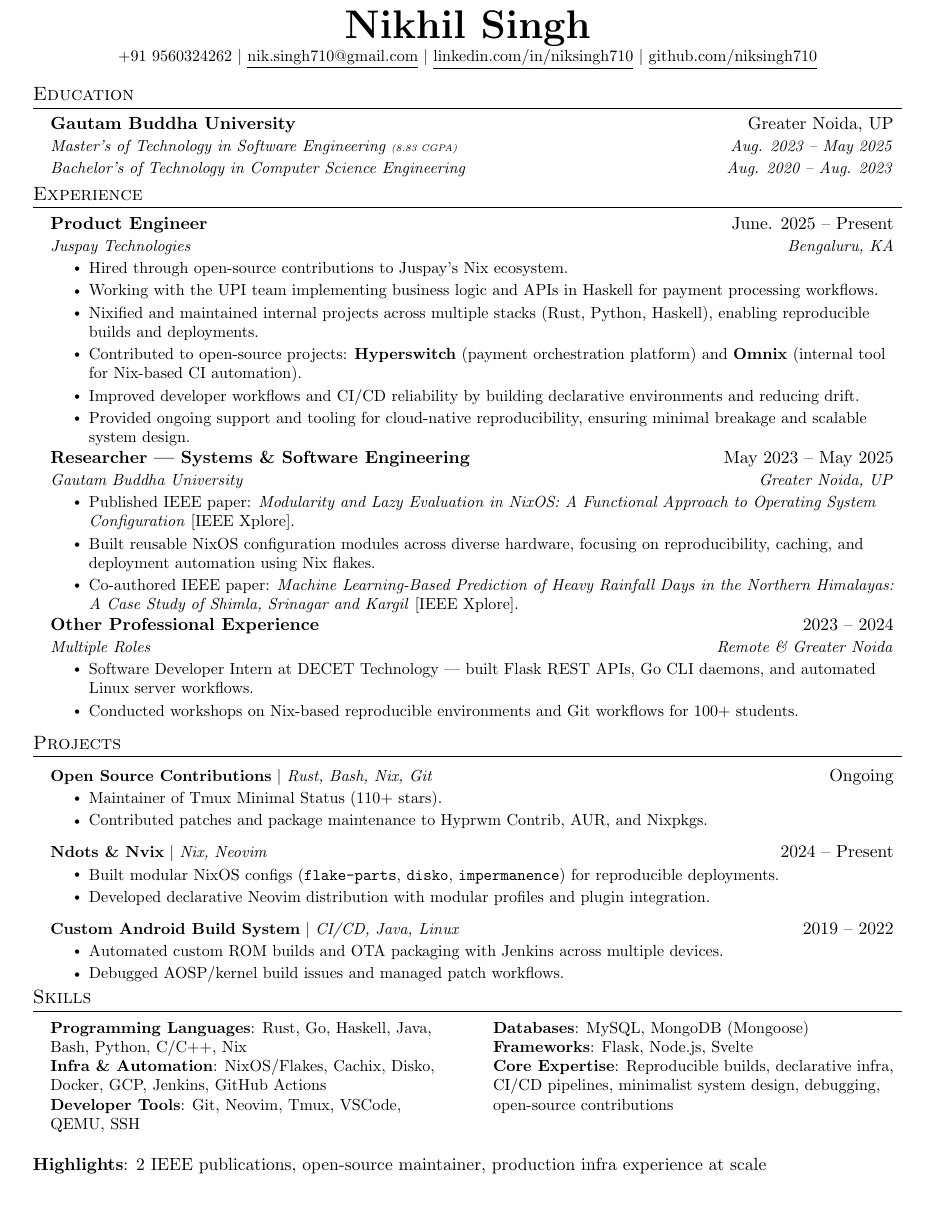
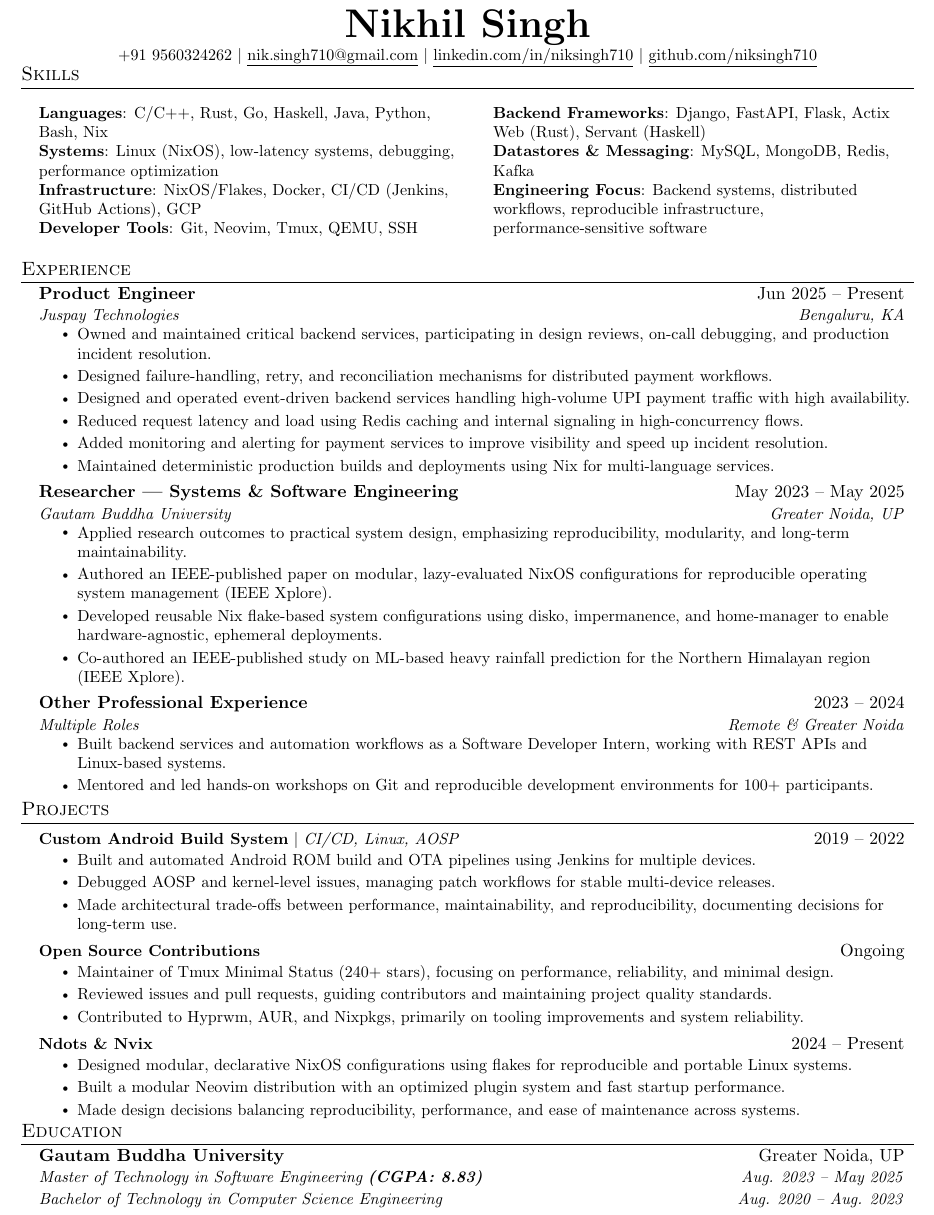
Before and after one commit to niksingh710/niksingh710, a LaTeX CV (cv/semi.niksingh710.tex): part of the page, cut so that both start at the same text. Compiled offline with pdfLaTeX.

Commit message:
Refactor CV layout and improve margin settings

```diff
--- a/cv/semi.niksingh710.tex
+++ b/cv/semi.niksingh710.tex
@@ -101,101 +75,91 @@
+\vspace{-20pt}
+\section{Skills}
+\vspace{-6pt}
+\begin{multicols}{2}
+\begin{itemize}[leftmargin=0.15in, label={}]
+\small{\item{
+\textbf{Languages}{: C/C++, Rust, Go, Haskell, Java, Python, Bash, Nix} \\
+\textbf{Systems}{: Linux (NixOS), low-latency systems, debugging, performance optimization} \\
+\textbf{Infrastructure}{: NixOS/Flakes, Docker, CI/CD (Jenkins, GitHub Actions), GCP} \\
+\textbf{Developer Tools}{: Git, Neovim, Tmux, QEMU, SSH} \\
+\textbf{Backend Frameworks}{: Django, FastAPI, Flask, Actix Web (Rust), Servant (Haskell)} \\
+\textbf{Datastores \& Messaging}{: MySQL, MongoDB, Redis, Kafka} \\
+\textbf{Engineering Focus}{: Backend systems, distributed workflows, reproducible infrastructure, performance-sensitive software}
+}}
+\end{itemize}
+\end{multicols}
 
+\vspace{-8pt}
+%-----------EXPERIENCE-----------
+\section{Experience}
+\resumeSubHeadingListStart
+\resumeSubheading
+{Product Engineer}{Jun 2025 -- Present}
+{Juspay Technologies}{Bengaluru, KA}
+\resumeItemListStart
+\resumeItem{Owned and maintained critical backend services, participating in design reviews, on-call debugging, and production incident resolution.}
+\resumeItem{Designed failure-handling, retry, and reconciliation mechanisms for distributed payment workflows.}
+\resumeItem{Designed and operated event-driven backend services handling high-volume UPI payment traffic with high availability.}
+\resumeItem{Reduced request latency and load using Redis caching and internal signaling in high-concurrency flows.}
+\resumeItem{Added monitoring and alerting for payment services to improve visibility and speed up incident resolution.}
+\resumeItem{Maintained deterministic production builds and deployments using Nix for multi-language services.}
+\resumeItemListEnd
+\resumeSubheading
+{Researcher — Systems \& Software Engineering}{May 2023 -- May 2025}
+{Gautam Buddha University}{Greater Noida, UP}
+\resumeItemListStart
+\resumeItem{Applied research outcomes to practical system design, emphasizing reproducibility, modularity, and long-term maintainability.}
+\resumeItem{Authored an IEEE-published paper on modular, lazy-evaluated NixOS configurations for reproducible operating system management
+(\href{https://ieeexplore.ieee.org/document/10991248}{IEEE Xplore}).}
+\resumeItem{Developed reusable Nix flake-based system configurations using disko, impermanence, and home-manager to enable hardware-agnostic, ephemeral deployments.}
+\resumeItem{Co-authored an IEEE-published study on ML-based heavy rainfall prediction for the Northern Himalayan region
+(\href{https://ieeexplore.ieee.org/document/10990912}{IEEE Xplore}).}
+\resumeItemListEnd
+\resumeSubheading
+{Other Professional Experience}{2023 -- 2024}
+{Multiple Roles}{Remote \& Greater Noida}
+\resumeItemListStart
+\resumeItem{Built backend services and automation workflows as a Software Developer Intern, working with REST APIs and Linux-based systems.}
+\resumeItem{Mentored and led hands-on workshops on Git and reproducible development environments for 100+ participants.}
+\resumeItemListEnd
+\resumeSubHeadingListEnd
+\vspace{-14pt}
+%-----------PROJECTS-----------
+\section{Projects}
+\resumeSubHeadingListStart
+
+\resumeProjectHeading
+{\textbf{Custom Android Build System} $|$ \emph{CI/CD, Linux, AOSP}}{2019 -- 2022}
+\begin{tightItemList}
+\resumeItem{Built and automated Android ROM build and OTA pipelines using Jenkins for multiple devices.}
+\resumeItem{Debugged AOSP and kernel-level issues, managing patch workflows for stable multi-device releases.}
+\resumeItem{Made architectural trade-offs between performance, maintainability, and reproducibility, documenting decisions for long-term use.}
+\end{tightItemList}
+
+\resumeProjectHeading
+{\textbf{Open Source Contributions}}{Ongoing}
+\begin{tightItemList}
+\resumeItem{Maintainer of Tmux Minimal Status (240+ stars), focusing on performance, reliability, and minimal design.}
+\resumeItem{Reviewed issues and pull requests, guiding contributors and maintaining project quality standards.}
+\resumeItem{Contributed to Hyprwm, AUR, and Nixpkgs, primarily on tooling improvements and system reliability.}
+\end{tightItemList}
+
+\resumeProjectHeading
+{\textbf{Ndots \& Nvix}}{2024 -- Present}
+\begin{tightItemList}
+\resumeItem{Designed modular, declarative NixOS configurations using flakes for reproducible and portable Linux systems.}
+\resumeItem{Built a modular Neovim distribution with an optimized plugin system and fast startup performance.}
+\resumeItem{Made design decisions balancing reproducibility, performance, and ease of maintenance across systems.}
+\end{tightItemList}
+
+\resumeSubHeadingListEnd
+\vspace{-14pt}
 %-----------EDUCATION-----------
-\vspace{-15pt}
 \section{Education}
 \resumeSubHeadingListStart
 \resumeSubheadingCollege
 {Gautam Buddha University}{Greater Noida, UP}
-{Master's of Technology in Software Engineering \tiny(8.83 CGPA)}{Aug. 2023 -- May 2025}
-{Bachelor's of Technology in Computer Science Engineering}{Aug. 2020 -- Aug. 2023}
-
-% \resumeSubheadingCollege
-% {Holy Trinity Church School}{Ghaziabad, UP}
-% {Higher Secondary School (ICSE): 80\%}{Aug. 2018 -- May 2020}
-% {Secondary School (ICSE): 83\%}{Aug. 2016 -- May 2018}
+{Master of Technology in Software Engineering \textbf{(CGPA: 8.83)}}{Aug. 2023 -- May 2025}
+{Bachelor of Technology in Computer Science Engineering}{Aug. 2020 -- Aug. 2023}
 \resumeSubHeadingListEnd
-
-%-----------EXPERIENCE-----------
-\vspace{-15pt}
-\section{Experience}
-\resumeSubHeadingListStart
-
-\resumeSubheading
-{Product Engineer}{June. 2025 -- Present}
-{Juspay Technologies}{Bengaluru, KA}
-\resumeItemListStart
-\resumeItem{Hired through open-source contributions to Juspay's Nix ecosystem.}
-\resumeItem{Working with the UPI team implementing business logic and APIs in Haskell for payment processing workflows.}
-\resumeItem{Nixified and maintained internal projects across multiple stacks (Rust, Python, Haskell), enabling reproducible builds and deployments.}
-\resumeItem{Contributed to open-source projects: \textbf{Hyperswitch} (payment orchestration platform) and \textbf{Omnix} (internal tool for Nix-based CI automation).}
-\resumeItem{Improved developer workflows and CI/CD reliability by building declarative environments and reducing drift.}
-\resumeItem{Provided ongoing support and tooling for cloud-native reproducibility, ensuring minimal breakage and scalable system design.}
-\resumeItemListEnd
-\vspace{-5pt}
-
-\resumeSubheading
-{Researcher — Systems \& Software Engineering}{May 2023 -- May 2025}
-{Gautam Buddha University}{Greater Noida, UP}
-\resumeItemListStart
-\resumeItem{Published IEEE paper: \textit{Modularity and Lazy Evaluation in NixOS: A Functional Approach to Operating System Configuration} \href{https://ieeexplore.ieee.org/document/10991248}{[IEEE Xplore]}.}
-\resumeItem{Built reusable NixOS configuration modules across diverse hardware, focusing on reproducibility, caching, and deployment automation using Nix flakes.}
-\resumeItem{Co-authored IEEE paper: \textit{Machine Learning-Based Prediction of Heavy Rainfall Days in the Northern Himalayas: A Case Study of Shimla, Srinagar and Kargil} \href{https://ieeexplore.ieee.org/document/10990912}{[IEEE Xplore]}.}
-\resumeItemListEnd
-\vspace{-5pt}
-
-\resumeSubheading
-{Other Professional Experience}{2023 -- 2024}
-{Multiple Roles}{Remote \& Greater Noida}
-\resumeItemListStart
-\resumeItem{Software Developer Intern at DECET Technology — built Flask REST APIs, Go CLI daemons, and automated Linux server workflows.}
-\resumeItem{Conducted workshops on Nix-based reproducible environments and Git workflows for 100+ students.}
-\resumeItemListEnd
-
-\resumeSubHeadingListEnd
-
-%-----------PROJECTS-----------
-\vspace{-15pt}
-\section{Projects}
-\resumeSubHeadingListStart
-
-\resumeProjectHeading
-{\textbf{Open Source Contributions} $|$ \emph{Rust, Bash, Nix, Git}}{Ongoing}
-\resumeItemListStart
-\resumeItem{Maintainer of \href{https://github.com/niksingh710/tmux-minimal-status}{Tmux Minimal Status} (110+ stars).}
-\resumeItem{Contributed patches and package maintenance to \href{https://github.com/hyprwm/contrib}{Hyprwm Contrib}, AUR, and Nixpkgs.}
-\resumeItemListEnd
-
-\resumeProjectHeading
-{\textbf{Ndots \& Nvix} $|$ \emph{Nix, Neovim}}{2024 -- Present}
-\resumeItemListStart
-\resumeItem{Built modular NixOS configs (\texttt{flake-parts}, \texttt{disko}, \texttt{impermanence}) for reproducible deployments.}
-\resumeItem{Developed declarative Neovim distribution with modular profiles and plugin integration.}
-\resumeItemListEnd
-
-\resumeProjectHeading
-{\textbf{Custom Android Build System} $|$ \emph{CI/CD, Java, Linux}}{2019 -- 2022}
-\resumeItemListStart
-\resumeItem{Automated custom ROM builds and OTA packaging with Jenkins across multiple devices.}
-\resumeItem{Debugged AOSP/kernel build issues and managed patch workflows.}
-\resumeItemListEnd
-
-\resumeSubHeadingListEnd
-
-\vspace{-20pt}
-\section{Skills}
-\vspace{-15pt}
-\begin{multicols}{2}
-\begin{itemize}[leftmargin=0.15in, label={}]
-    \small{\item{
-        \textbf{Programming Languages}{: Rust, Go, Haskell, Java, Bash, Python, C/C++, Nix} \\
-        \textbf{Infra \& Automation}{: NixOS/Flakes, Cachix, Disko, Docker, GCP, Jenkins, GitHub Actions} \\
-        \textbf{Developer Tools}{: Git, Neovim, Tmux, VSCode, QEMU, SSH} \\
-        \textbf{Databases}{: MySQL, MongoDB (Mongoose)} \\
-        \textbf{Frameworks}{: Flask, Node.js, Svelte} \\
-        \textbf{Core Expertise}{: Reproducible builds, declarative infra, CI/CD pipelines, minimalist system design, debugging, open-source contributions}
-    }}
-\end{itemize}
-\end{multicols}
-
-\textbf{Highlights}{: 2 IEEE publications, open-source maintainer, production infra experience at scale}
-
 \end{document}
```
Also changed, not shown: cv/semi.niksingh710.tex (72 more changed lines).
